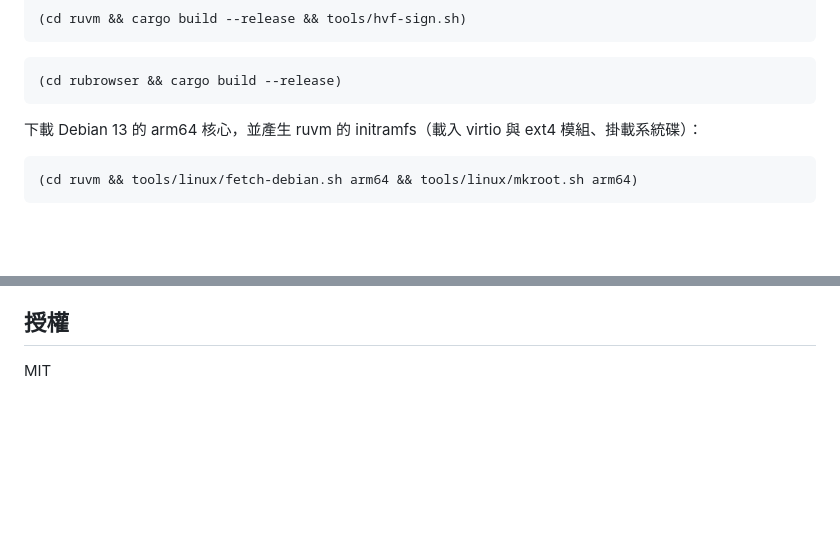
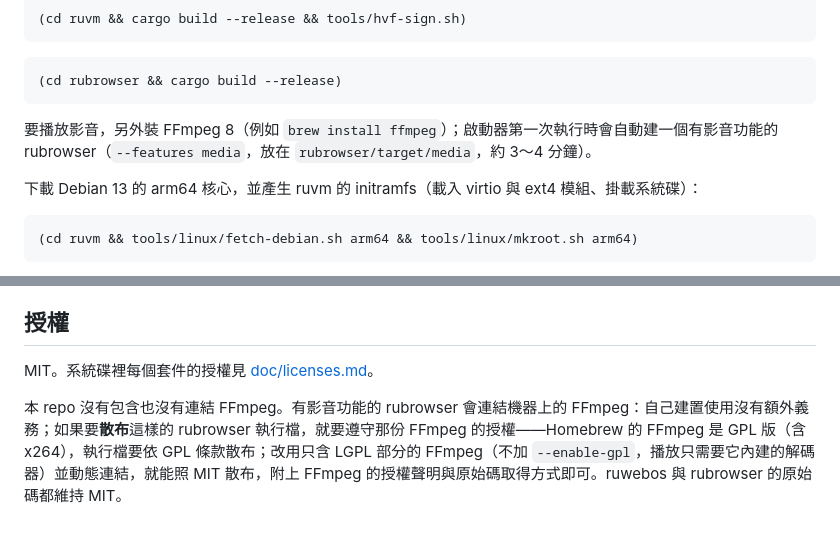
Before and after one commit to ccc-claude-opus/ruwebos, a Markdown page: README.md, 2 parts joined by grey strips. GitHub-like rendering; blank space fills up the shorter version.

````diff
--- a/README.md
+++ b/README.md
@@ -44,6 +44,8 @@ git clone https://github.com/ccc-claude-opus/ruwebos
 ```bash
 (cd rubrowser && cargo build --release)
 ```
+
+要播放影音，另外裝 FFmpeg 8（例如 `brew install ffmpeg`）；啟動器第一次執行時會自動建一個有影音功能的 rubrowser（`--features media`，放在 `rubrowser/target/media`，約 3～4 分鐘）。
 
 下載 Debian 13 的 arm64 核心，並產生 ruvm 的 initramfs（載入 virtio 與 ext4 模組、掛載系統碟）：
 
@@ -111,4 +113,6 @@ cd ruwebos && ./ruwebos
 
 ## 授權
 
-MIT
+MIT。系統碟裡每個套件的授權見 [doc/licenses.md](doc/licenses.md)。
+
+本 repo 沒有包含也沒有連結 FFmpeg。有影音功能的 rubrowser 會連結機器上的 FFmpeg：自己建置使用沒有額外義務；如果要**散布**這樣的 rubrowser 執行檔，就要遵守那份 FFmpeg 的授權——Homebrew 的 FFmpeg 是 GPL 版（含 x264），執行檔要依 GPL 條款散布；改用只含 LGPL 部分的 FFmpeg（不加 `--enable-gpl`，播放只需要它內建的解碼器）並動態連結，就能照 MIT 散布，附上 FFmpeg 的授權聲明與原始碼取得方式即可。ruwebos 與 rubrowser 的原始碼都維持 MIT。
````
Also changed, not shown: doc/batch2.md (+14 -1 lines), doc/videos.png (added), 11 other files.
